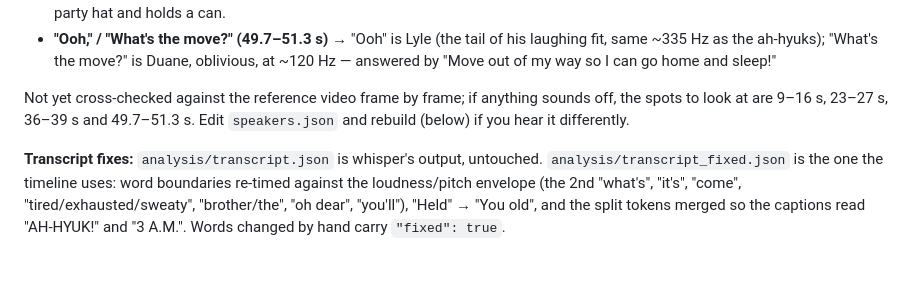
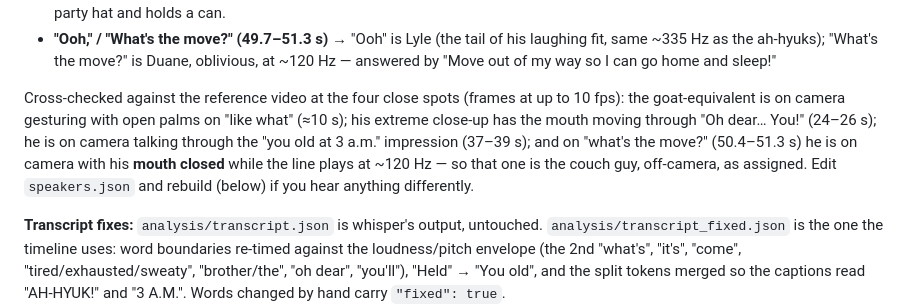
Before and after one commit to AutoAuthor/clawduh, a Markdown page: episodes/007-whats-the-move/README.md, the part around the change. GitHub-like rendering; blank space fills up the shorter version.

Commit message:
007: record the reference-video check of the close speaker calls
Co-Authored-By: Claude Opus 5.5 <noreply@anthropic.com>
Claude-Session: https://claude.ai/code/session_01VqQTwjWtmaiMx9w225Yfgt

```diff
--- a/episodes/007-whats-the-move/README.md
+++ b/episodes/007-whats-the-move/README.md
@@ -52,8 +52,11 @@ Close calls:
 - **"Ooh," / "What's the move?" (49.7–51.3 s)** → "Ooh" is Lyle (the tail of his laughing fit, same ~335 Hz as the
   ah-hyuks); "What's the move?" is Duane, oblivious, at ~120 Hz — answered by "Move out of my way so I can go home and sleep!"
 
-Not yet cross-checked against the reference video frame by frame; if anything sounds off, the spots to look at are 9–16 s,
-23–27 s, 36–39 s and 49.7–51.3 s. Edit `speakers.json` and rebuild (below) if you hear it differently.
+Cross-checked against the reference video at the four close spots (frames at up to 10 fps): the goat-equivalent is on
+camera gesturing with open palms on "like what" (≈10 s); his extreme close-up has the mouth moving through "Oh dear… You!"
+(24–26 s); he is on camera talking through the "you old at 3 a.m." impression (37–39 s); and on "what's the move?"
+(50.4–51.3 s) he is on camera with his **mouth closed** while the line plays at ~120 Hz — so that one is the couch guy,
+off-camera, as assigned. Edit `speakers.json` and rebuild (below) if you hear anything differently.
 
 **Transcript fixes:** `analysis/transcript.json` is whisper's output, untouched. `analysis/transcript_fixed.json` is the one
 the timeline uses: word boundaries re-timed against the loudness/pitch envelope (the 2nd "what's", "it's", "come",
```
